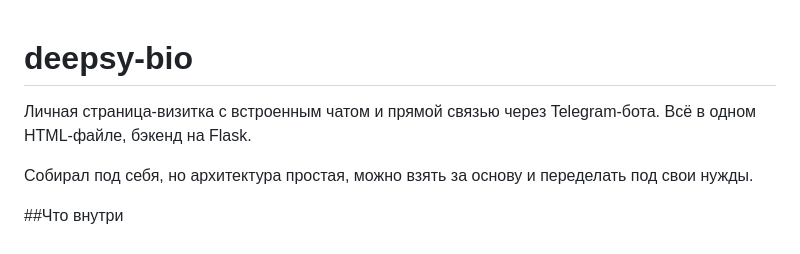
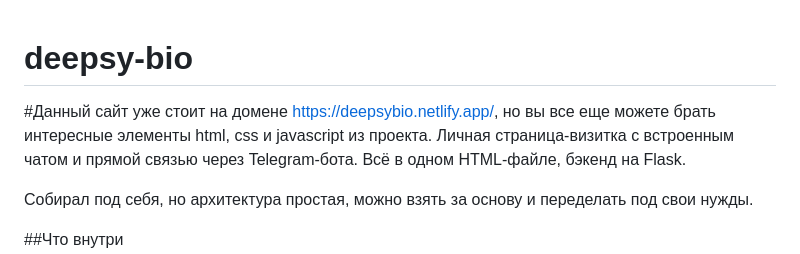
Before and after one commit to ghhbxtg-dotcom/MyBioSite, a Markdown page: README.md, the part around the change. Rendered like a GitHub page.

Commit message:
Update README with website domain and project info
Added a note about the website's domain and project details.

```diff
--- a/README.md
+++ b/README.md
@@ -1,5 +1,5 @@
 # deepsy-bio
-
+#Данный сайт уже стоит на домене https://deepsybio.netlify.app/, но вы все еще можете брать интересные элементы html, css и javascript из проекта.
 Личная страница-визитка с встроенным чатом и прямой связью через Telegram-бота. Всё в одном HTML-файле, бэкенд на Flask.
 
 Собирал под себя, но архитектура простая, можно взять за основу и переделать под свои нужды.
```
